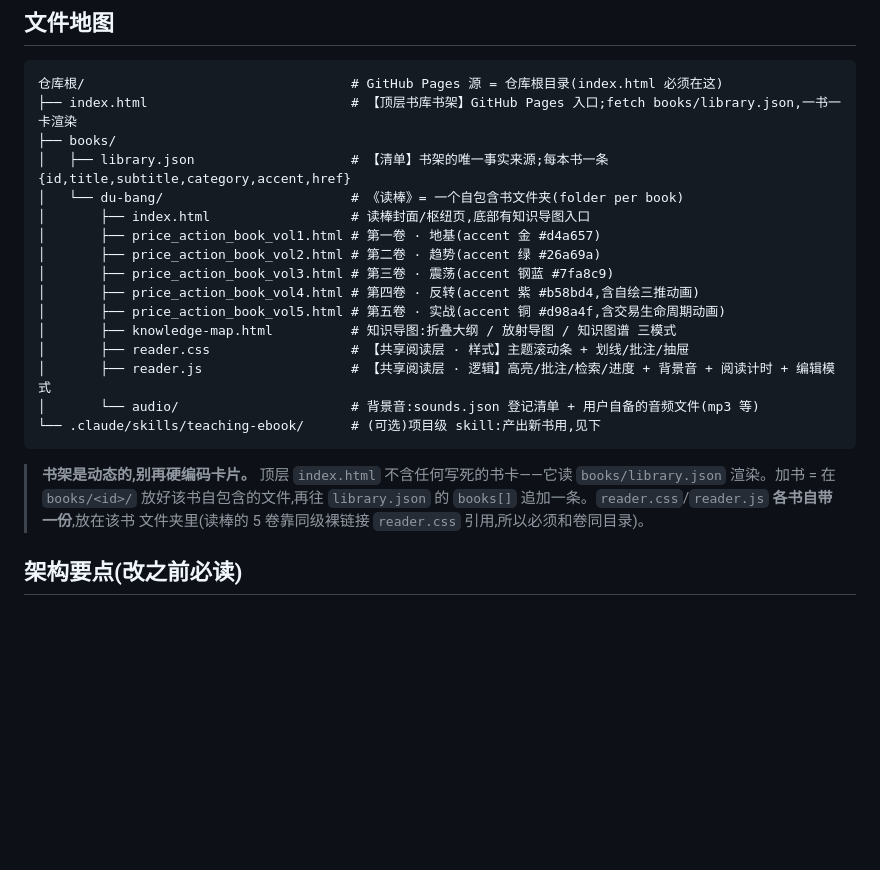
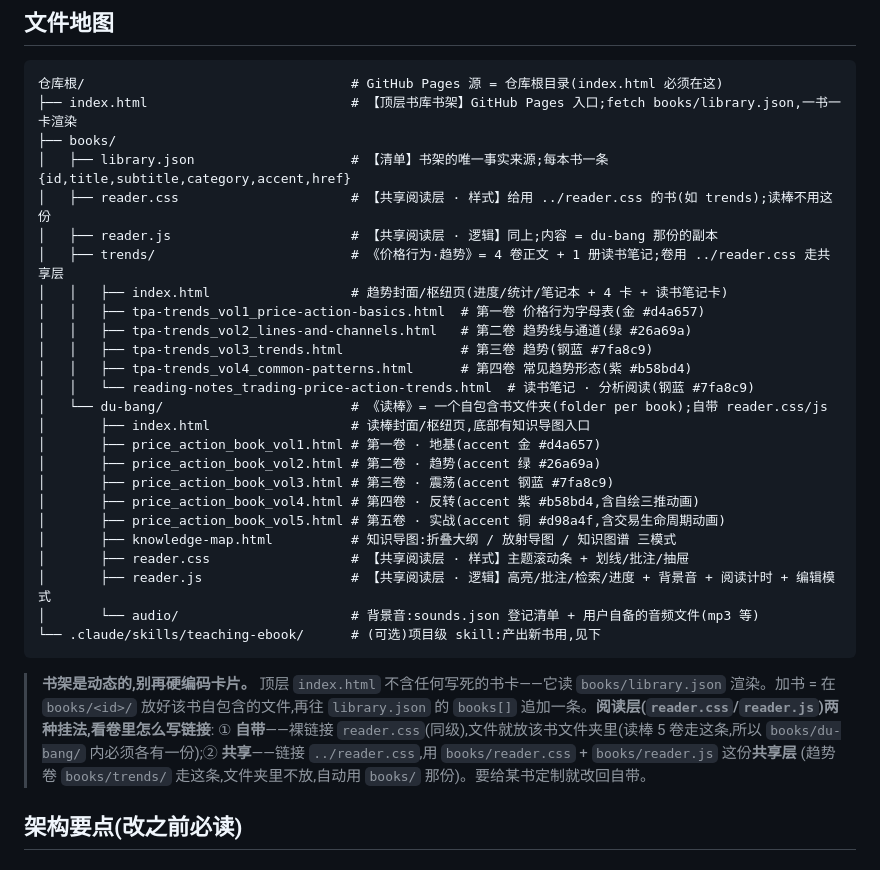
Before and after one commit to CHAN1203/Read-Bar, a Markdown page: CLAUDE.md, the part around the change. GitHub-like rendering; blank space fills up the shorter version.

Commit message:
docs: shared reader layer (books/reader.*) + trends in file map

```diff
--- a/CLAUDE.md
+++ b/CLAUDE.md
@@ -18,7 +18,16 @@ Futures / MGC,5 分钟执行、15 分钟做高周期背景)。这些书就是把
 ├── index.html                          # 【顶层书库书架】GitHub Pages 入口;fetch books/library.json,一书一卡渲染
 ├── books/
 │   ├── library.json                    # 【清单】书架的唯一事实来源;每本书一条 {id,title,subtitle,category,accent,href}
-│   └── du-bang/                        # 《读棒》= 一个自包含书文件夹(folder per book)
+│   ├── reader.css                      # 【共享阅读层 · 样式】给用 ../reader.css 的书(如 trends);读棒不用这份
+│   ├── reader.js                       # 【共享阅读层 · 逻辑】同上;内容 = du-bang 那份的副本
+│   ├── trends/                         # 《价格行为·趋势》= 4 卷正文 + 1 册读书笔记;卷用 ../reader.css 走共享层
+│   │   ├── index.html                  # 趋势封面/枢纽页(进度/统计/笔记本 + 4 卡 + 读书笔记卡)
+│   │   ├── tpa-trends_vol1_price-action-basics.html  # 第一卷 价格行为字母表(金 #d4a657)
+│   │   ├── tpa-trends_vol2_lines-and-channels.html   # 第二卷 趋势线与通道(绿 #26a69a)
+│   │   ├── tpa-trends_vol3_trends.html               # 第三卷 趋势(钢蓝 #7fa8c9)
+│   │   ├── tpa-trends_vol4_common-patterns.html      # 第四卷 常见趋势形态(紫 #b58bd4)
+│   │   └── reading-notes_trading-price-action-trends.html  # 读书笔记 · 分析阅读(钢蓝 #7fa8c9)
+│   └── du-bang/                        # 《读棒》= 一个自包含书文件夹(folder per book);自带 reader.css/js
 │       ├── index.html                  # 读棒封面/枢纽页,底部有知识导图入口
 │       ├── price_action_book_vol1.html # 第一卷 · 地基(accent 金 #d4a657)
 │       ├── price_action_book_vol2.html # 第二卷 · 趋势(accent 绿 #26a69a)
@@ -34,8 +43,10 @@ Futures / MGC,5 分钟执行、15 分钟做高周期背景)。这些书就是把
 
 > **书架是动态的,别再硬编码卡片。** 顶层 `index.html` 不含任何写死的书卡——它读
 > `books/library.json` 渲染。加书 = 在 `books/<id>/` 放好该书自包含的文件,再往
-> `library.json` 的 `books[]` 追加一条。`reader.css`/`reader.js` **各书自带一份**,放在该书
-> 文件夹里(读棒的 5 卷靠同级裸链接 `reader.css` 引用,所以必须和卷同目录)。
+> `library.json` 的 `books[]` 追加一条。**阅读层(`reader.css`/`reader.js`)两种挂法,看卷里怎么写链接**:
+> ① **自带**——裸链接 `reader.css`(同级),文件就放该书文件夹里(读棒 5 卷走这条,所以 `books/du-bang/`
+> 内必须各有一份);② **共享**——链接 `../reader.css`,用 `books/reader.css` + `books/reader.js` 这份**共享层**
+> (趋势卷 `books/trends/` 走这条,文件夹里不放,自动用 `books/` 那份)。要给某书定制就改回自带。
 
 ## 架构要点(改之前必读)
 
```
